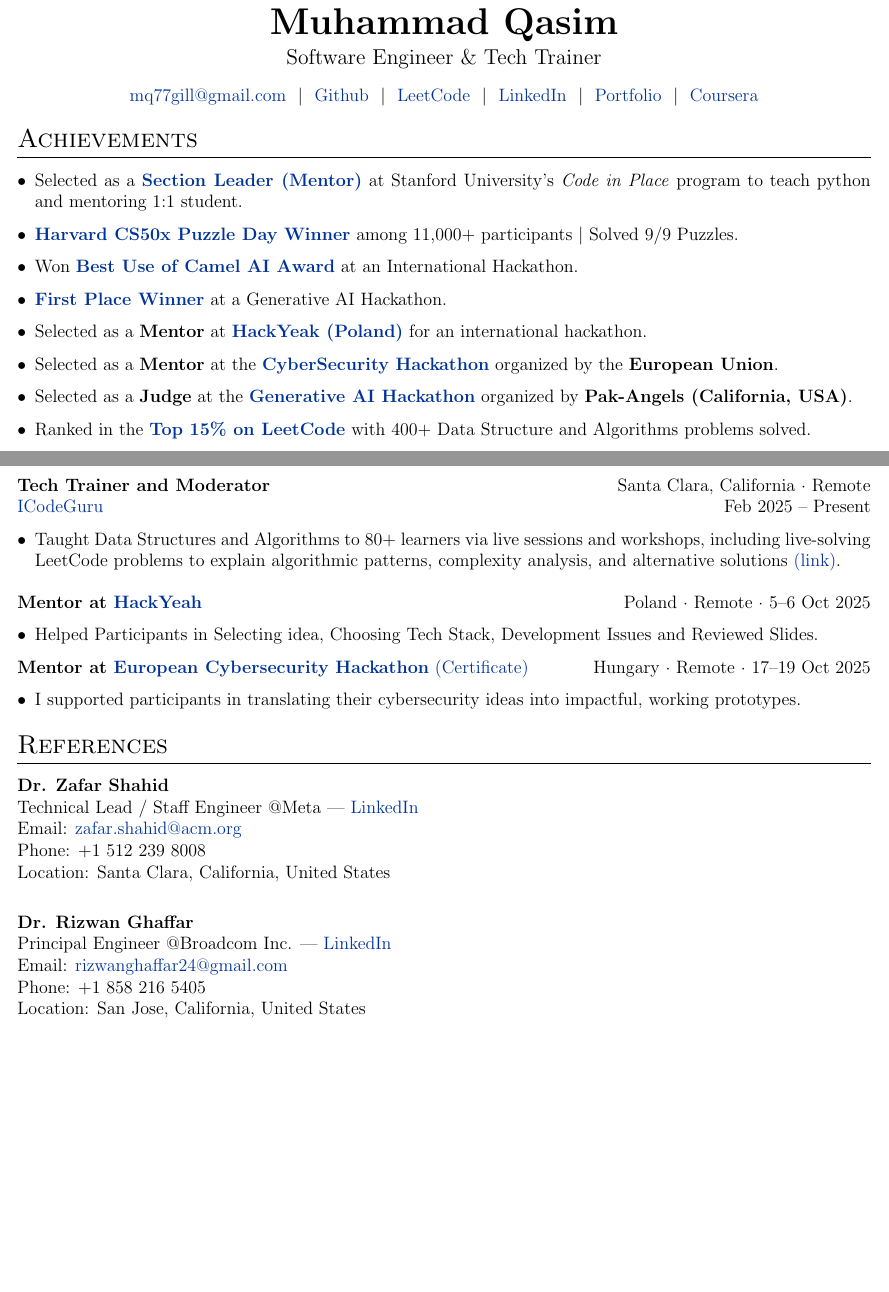
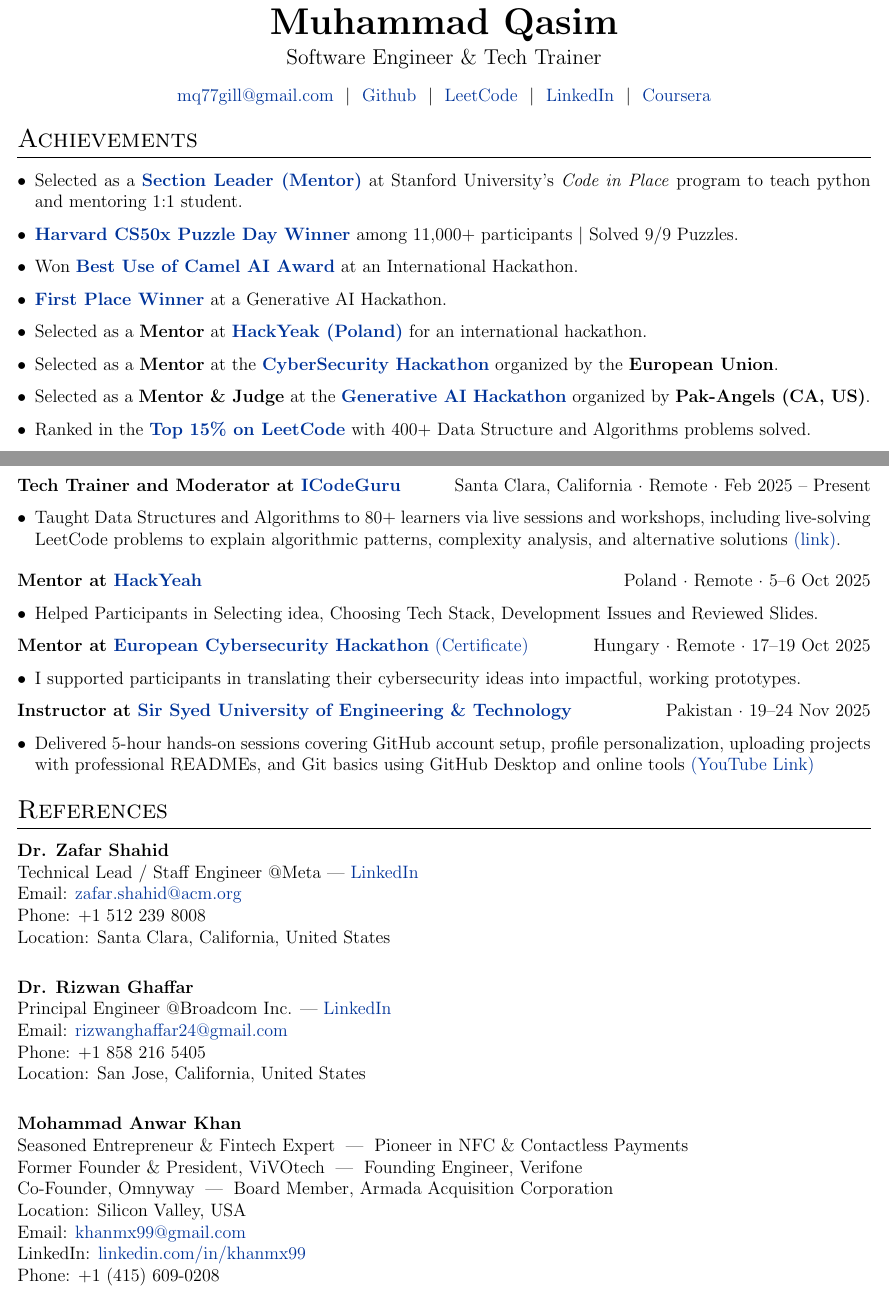
Before and after one commit to Qasim-Gill/Latex-Overleaf-CV, a LaTeX CV (cv.tex): two parts of pages 1 and 3 of 3, joined at a grey line, cut so that both start at the same text, the shorter picture padded with empty space. Compiled offline with pdfLaTeX.

Commit message:
Revise CV with new roles and update links
Updated CV to reflect mentorship and judging roles, modified portfolio link, and added new instructor position.

```diff
--- a/cv.tex
+++ b/cv.tex
@@ -150,7 +150,7 @@
     \href{https://github.com/Qasim-Gill}{Github} \ $|$ \
     \href{https://leetcode.com/u/MuhammadQasim007/}{LeetCode} \ $|$ \
     \href{https://www.linkedin.com/in/muhammad-qasim-gill/}{LinkedIn} \ $|$ \
-    \href{https://muhammad-qasim.netlify.app/}{Portfolio} \ $|$ \
+    % \href{https://muhammad-qasim.netlify.app/}{Portfolio} \ $|$ \
     \href{https://www.coursera.org/learner/muhammad-qasim}{Coursera} \\
 \end{tabularx}
 
@@ -169,7 +169,7 @@
     \item \href{https://www.linkedin.com/posts/muhammad-qasim-gill_celebrating-the-top-10-hackathon-winners-activity-7304649229472309248--oea?utm_source=share&utm_medium=member_desktop&rcm=ACoAACG6gOwBnlfoWP0KSUXYMZV0hE4WXwmWsBQ}{\textbf{First Place Winner}} at a Generative AI Hackathon.
     \item Selected as a \textbf{Mentor} at \href{https://2025.hackyeah.pl/bio_mentor_2025/#id=60630}{\textbf{HackYeak (Poland)}} for an international hackathon.
     \item Selected as a \textbf{Mentor} at the \href{https://drive.google.com/file/d/1HdK8eSl7OtU3rPIkfh5ytRqUkZE4SsNM/view?usp=sharing}{\textbf{CyberSecurity Hackathon}} organized by the \textbf{European Union}.
-    \item Selected as a \textbf{Judge} at the \href{https://www.linkedin.com/company/pakangels/posts/}{\textbf{Generative AI Hackathon}} organized by \textbf{Pak-Angels (California, USA)}.
+    \item Selected as a \textbf{Mentor \& Judge} at the \href{https://www.linkedin.com/company/pakangels/posts/}{\textbf{Generative AI Hackathon}} organized by \textbf{Pak-Angels (CA, US)}.
     \item Ranked in the \href{https://leetcode.com/u/MuhammadQasim007/}{\textbf{Top 15\% on LeetCode}} with 400+ Data Structure and Algorithms problems solved.
     \item Recipient of a \href{https://drive.google.com/file/d/1RJtZZy4bmxIHsum4lScyPMozND_tC72V/view?usp=sharing}{\textbf{Solar Panel System}} by the Chief Minister of Punjab, Pakistan for being \textbf{School topper}.
 
@@ -292,8 +292,7 @@
 
 \vspace{0.5em}
 
-\textbf{Tech Trainer and Moderator} \hfill Santa Clara, California · Remote \\
-\href{https://icode.guru/}{ICodeGuru} \hfill Feb 2025 -- Present
+\textbf{Tech Trainer and Moderator at \href{https://icode.guru/}{ICodeGuru}} \hfill Santa Clara, California · Remote · Feb 2025 -- Present
 \begin{itemize}[leftmargin=*]
     \item Taught Data Structures and Algorithms to 80+ learners via live sessions and workshops, including live-solving LeetCode problems to explain algorithmic patterns, complexity analysis, and alternative solutions \href{https://github.com/Qasim-Gill/Volunteer-Teaching-and-Mentorship}{(link)}.
 \end{itemize}
@@ -309,6 +308,13 @@
 \begin{itemize}[leftmargin=*]
     \item I supported participants in translating their cybersecurity ideas into impactful, working prototypes.
 \end{itemize}
+
+\textbf{Instructor at \href{https://www.ssuet.edu.pk/}{Sir Syed University of Engineering \& Technology}} \hfill Pakistan · 19–24 Nov 2025
+\begin{itemize}[leftmargin=*]
+    \item Delivered 5-hour hands-on sessions covering GitHub account setup, profile personalization, uploading projects with professional READMEs, and Git basics using GitHub Desktop and online tools \href{https://youtube.com/playlist?list=PLZ8c99oEBek_3pN-uLCKlqrOZKs2XczR4&si=QLBDJCcKWP95kt4c}{(YouTube Link)}
+\end{itemize}
+
+
 
 
 
@@ -332,6 +338,17 @@
 Phone: +1 858 216 5405 \\
 Location: San Jose, California, United States
 
+\vspace{1em}
+
+\textbf{Mohammad Anwar Khan} \\
+Seasoned Entrepreneur \& Fintech Expert \;|\; Pioneer in NFC \& Contactless Payments \\
+Former Founder \& President, ViVOtech \;|\; Founding Engineer, Verifone \\
+Co-Founder, Omnyway \;|\; Board Member, Armada Acquisition Corporation \\
+Location: Silicon Valley, USA \\
+Email: \href{mailto:khanmx99@gmail.com}{khanmx99@gmail.com} \\
+LinkedIn: \href{https://www.linkedin.com/in/khanmx99}{linkedin.com/in/khanmx99} \\
+Phone: +1 (415) 609-0208
+
 
 \vfill
 
```
